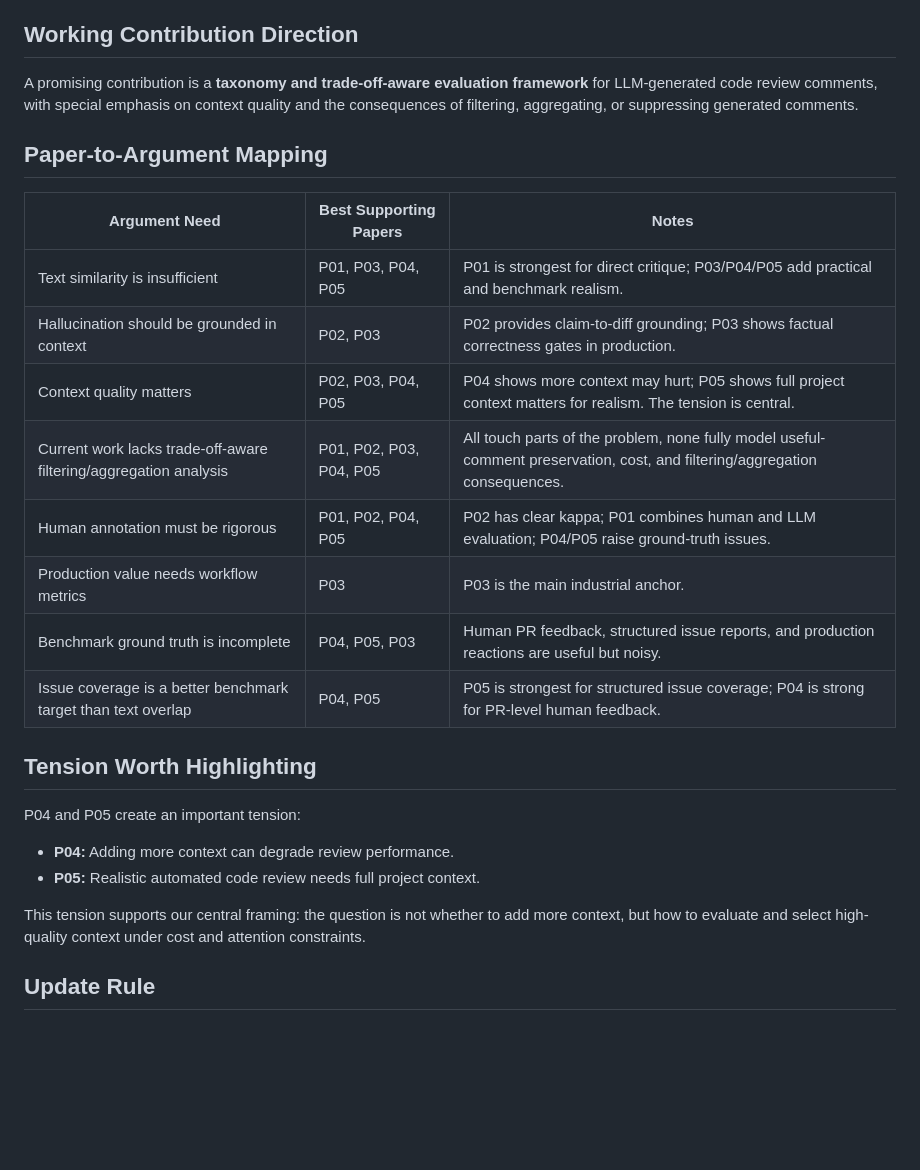
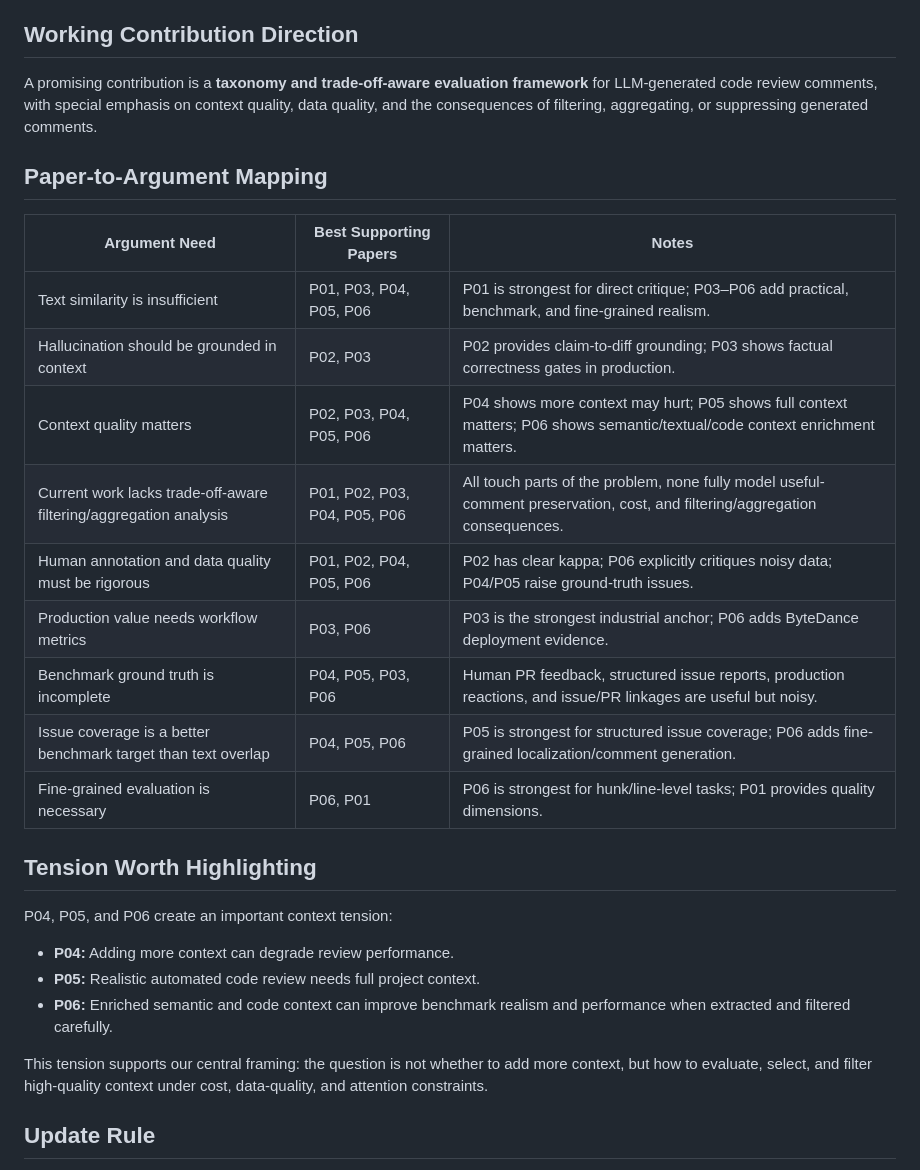
Before and after one commit to mahdimalverdi/llm-code-review-evaluation, a Markdown page: matrices/cross-paper-synthesis.md, the part around one of its changes. Drawn GitHub-style; blank space fills up the shorter version.

```diff
--- a/matrices/cross-paper-synthesis.md
+++ b/matrices/cross-paper-synthesis.md
@@ -61,29 +64,31 @@ The first five papers show that the field is improving its evaluation of LLM-bas
 
 ## Working Contribution Direction
 
-A promising contribution is a **taxonomy and trade-off-aware evaluation framework** for LLM-generated code review comments, with special emphasis on context quality and the consequences of filtering, aggregating, or suppressing generated comments.
+A promising contribution is a **taxonomy and trade-off-aware evaluation framework** for LLM-generated code review comments, with special emphasis on context quality, data quality, and the consequences of filtering, aggregating, or suppressing generated comments.
 
 ## Paper-to-Argument Mapping
 
 | Argument Need | Best Supporting Papers | Notes |
 |---|---|---|
-| Text similarity is insufficient | P01, P03, P04, P05 | P01 is strongest for direct critique; P03/P04/P05 add practical and benchmark realism. |
+| Text similarity is insufficient | P01, P03, P04, P05, P06 | P01 is strongest for direct critique; P03–P06 add practical, benchmark, and fine-grained realism. |
 | Hallucination should be grounded in context | P02, P03 | P02 provides claim-to-diff grounding; P03 shows factual correctness gates in production. |
-| Context quality matters | P02, P03, P04, P05 | P04 shows more context may hurt; P05 shows full project context matters for realism. The tension is central. |
-| Current work lacks trade-off-aware filtering/aggregation analysis | P01, P02, P03, P04, P05 | All touch parts of the problem, none fully model useful-comment preservation, cost, and filtering/aggregation consequences. |
-| Human annotation must be rigorous | P01, P02, P04, P05 | P02 has clear kappa; P01 combines human and LLM evaluation; P04/P05 raise ground-truth issues. |
-| Production value needs workflow metrics | P03 | P03 is the main industrial anchor. |
-| Benchmark ground truth is incomplete | P04, P05, P03 | Human PR feedback, structured issue reports, and production reactions are useful but noisy. |
-| Issue coverage is a better benchmark target than text overlap | P04, P05 | P05 is strongest for structured issue coverage; P04 is strong for PR-level human feedback. |
+| Context quality matters | P02, P03, P04, P05, P06 | P04 shows more context may hurt; P05 shows full context matters; P06 shows semantic/textual/code context enrichment matters. |
+| Current work lacks trade-off-aware filtering/aggregation analysis | P01, P02, P03, P04, P05, P06 | All touch parts of the problem, none fully model useful-comment preservation, cost, and filtering/aggregation consequences. |
+| Human annotation and data quality must be rigorous | P01, P02, P04, P05, P06 | P02 has clear kappa; P06 explicitly critiques noisy data; P04/P05 raise ground-truth issues. |
+| Production value needs workflow metrics | P03, P06 | P03 is the strongest industrial anchor; P06 adds ByteDance deployment evidence. |
+| Benchmark ground truth is incomplete | P04, P05, P03, P06 | Human PR feedback, structured issue reports, production reactions, and issue/PR linkages are useful but noisy. |
+| Issue coverage is a better benchmark target than text overlap | P04, P05, P06 | P05 is strongest for structured issue coverage; P06 adds fine-grained localization/comment generation. |
+| Fine-grained evaluation is necessary | P06, P01 | P06 is strongest for hunk/line-level tasks; P01 provides quality dimensions. |
 
 ## Tension Worth Highlighting
 
-P04 and P05 create an important tension:
+P04, P05, and P06 create an important context tension:
 
 - **P04:** Adding more context can degrade review performance.
 - **P05:** Realistic automated code review needs full project context.
+- **P06:** Enriched semantic and code context can improve benchmark realism and performance when extracted and filtered carefully.
 
-This tension supports our central framing: the question is not whether to add more context, but how to evaluate and select high-quality context under cost and attention constraints.
+This tension supports our central framing: the question is not whether to add more context, but how to evaluate, select, and filter high-quality context under cost, data-quality, and attention constraints.
 
 ## Update Rule
 
```
Also changed, not shown: other parts of matrices/cross-paper-synthesis.md (+15 -12 lines).
